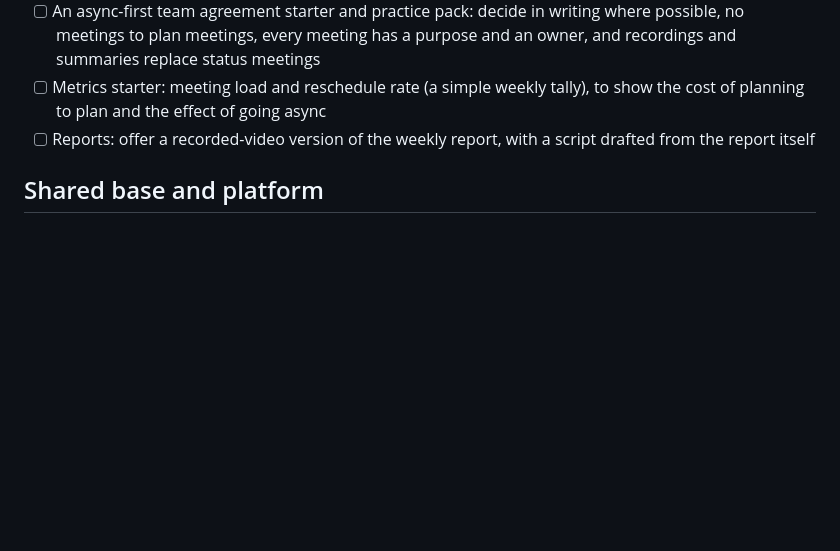
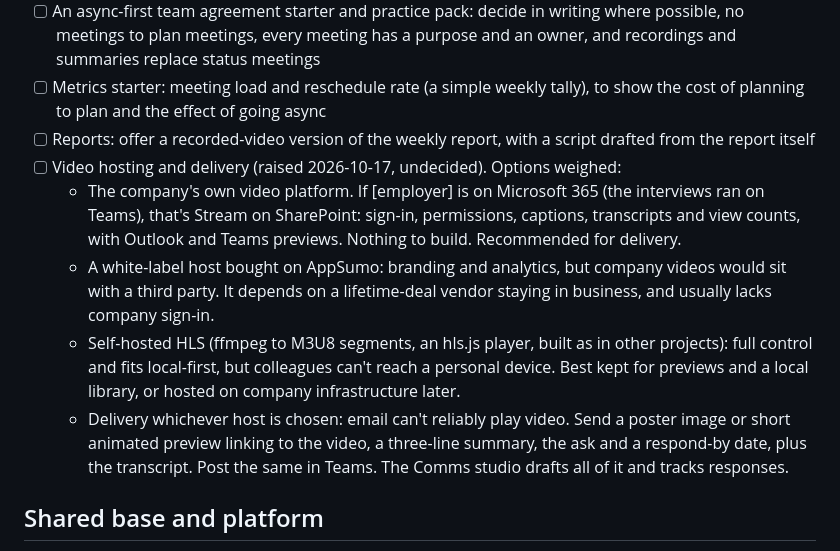
Before and after one commit to plutado/beanagileorg, a Markdown page: BACKLOG.md, the part around the change. Rendered like a GitHub page; blank space fills up the shorter version.

Commit message:
Backlog: options for hosting and delivering video messages
Co-Authored-By: Claude Opus 5.5 <noreply@anthropic.com>

```diff
--- a/BACKLOG.md
+++ b/BACKLOG.md
@@ -100,6 +100,11 @@ In the order the 90-day plan needs them:
 - [ ] An async-first team agreement starter and practice pack: decide in writing where possible, no meetings to plan meetings, every meeting has a purpose and an owner, and recordings and summaries replace status meetings
 - [ ] Metrics starter: meeting load and reschedule rate (a simple weekly tally), to show the cost of planning to plan and the effect of going async
 - [ ] Reports: offer a recorded-video version of the weekly report, with a script drafted from the report itself
+- [ ] Video hosting and delivery (raised 2026-10-17, undecided). Options weighed:
+  - The company's own video platform. If [employer] is on Microsoft 365 (the interviews ran on Teams), that's Stream on SharePoint: sign-in, permissions, captions, transcripts and view counts, with Outlook and Teams previews. Nothing to build. Recommended for delivery.
+  - A white-label host bought on AppSumo: branding and analytics, but company videos would sit with a third party. It depends on a lifetime-deal vendor staying in business, and usually lacks company sign-in.
+  - Self-hosted HLS (ffmpeg to M3U8 segments, an hls.js player, built as in other projects): full control and fits local-first, but colleagues can't reach a personal device. Best kept for previews and a local library, or hosted on company infrastructure later.
+  - Delivery whichever host is chosen: email can't reliably play video. Send a poster image or short animated preview linking to the video, a three-line summary, the ask and a respond-by date, plus the transcript. Post the same in Teams. The Comms studio drafts all of it and tracks responses.
 
 ## Shared base and platform
 
```
